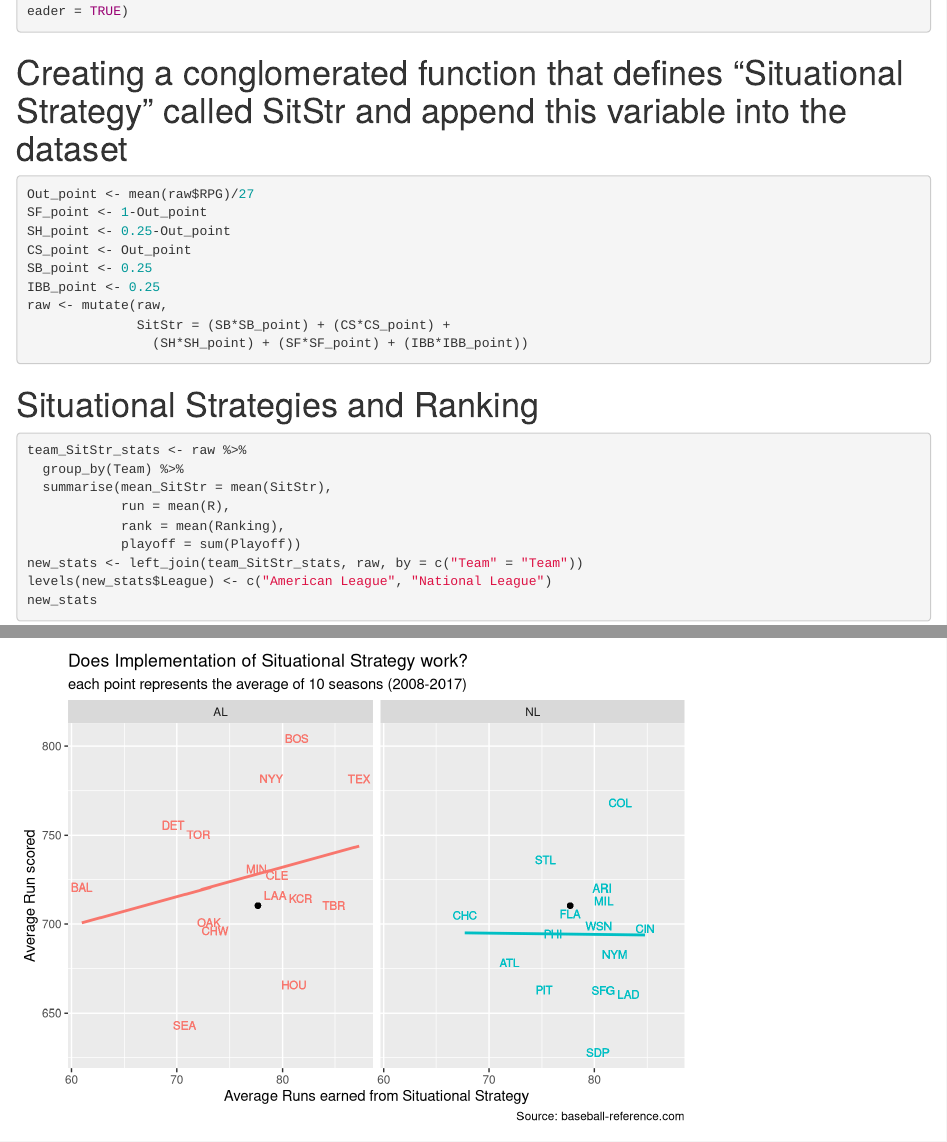
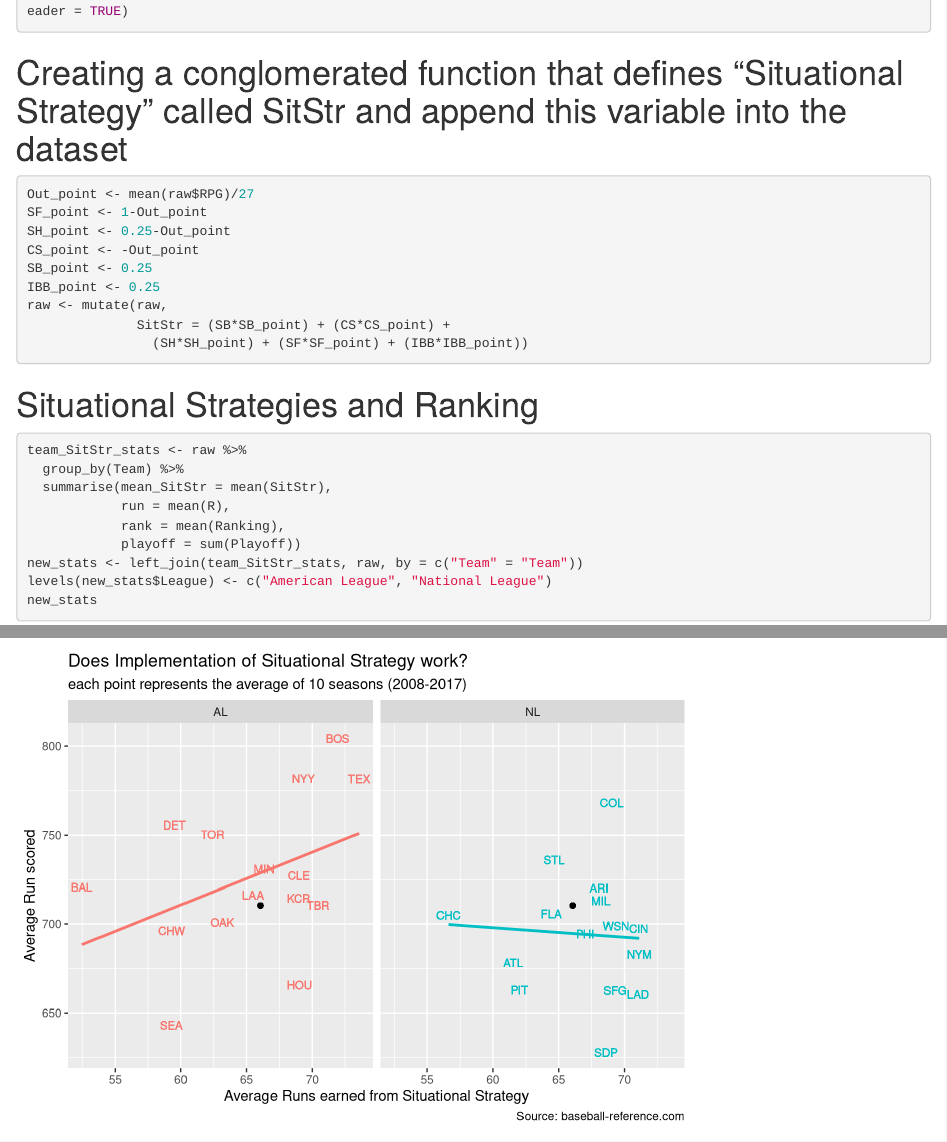
Before and after one commit to gunhojung/315_interactive_project, an R Markdown document (baseball_code.Rmd): the page in a window 1100 px wide, from 480 px down, and a second part further down, joined at a grey line. Rendered offline with R 4.5, knitr and Pandoc, with nearby package versions.

Commit message:
Update baseball_code.Rmd

```diff
--- a/baseball_code.Rmd
+++ b/baseball_code.Rmd
@@ -16,7 +16,7 @@ raw <- read.csv("https://raw.githubusercontent.com/gunhojung/315_interactive_pro
 Out_point <- mean(raw$RPG)/27
 SF_point <- 1-Out_point
 SH_point <- 0.25-Out_point
-CS_point <- Out_point
+CS_point <- -Out_point
 SB_point <- 0.25
 IBB_point <- 0.25
 raw <- mutate(raw,
```
